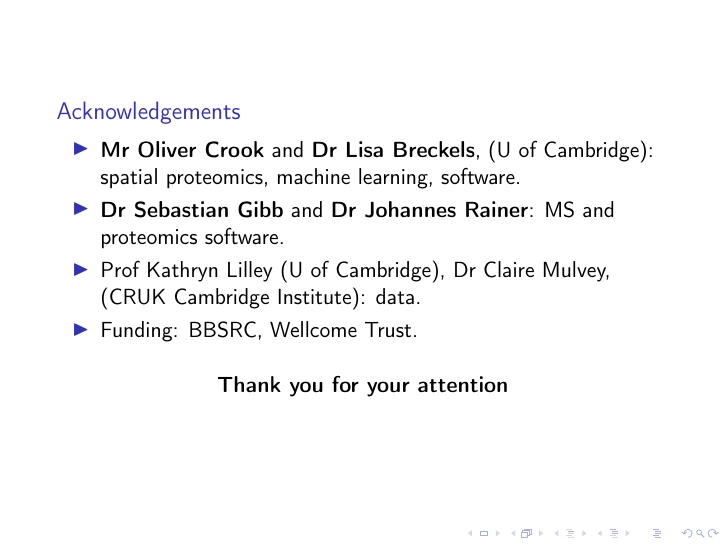
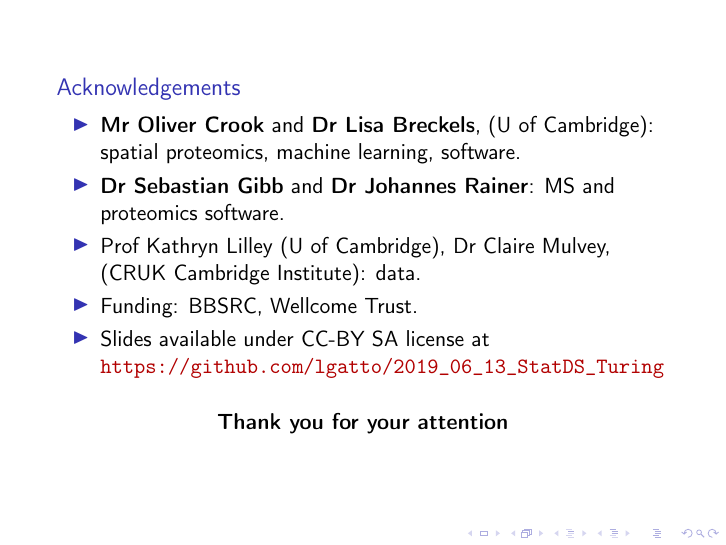
Before and after one commit to lgatto/2019_06_13_StatDS_Turing, LaTeX slides (slides.tex): page 28 of 28. Compiled offline with pdfLaTeX.

Commit message:
link to slides and license

```diff
--- a/slides.tex
+++ b/slides.tex
@@ -269,6 +269,8 @@
     \item Prof Kathryn Lilley (U of Cambridge), Dr Claire Mulvey,
       (CRUK Cambridge Institute): data.
     \item Funding: BBSRC, Wellcome Trust.
+    \item Slides available under CC-BY SA license at
+      \url{https://github.com/lgatto/2019\_06\_13\_StatDS\_Turing}
     \end{itemize}
   \end{block}
 
```
Also changed, not shown: README.md, slides.pdf.
